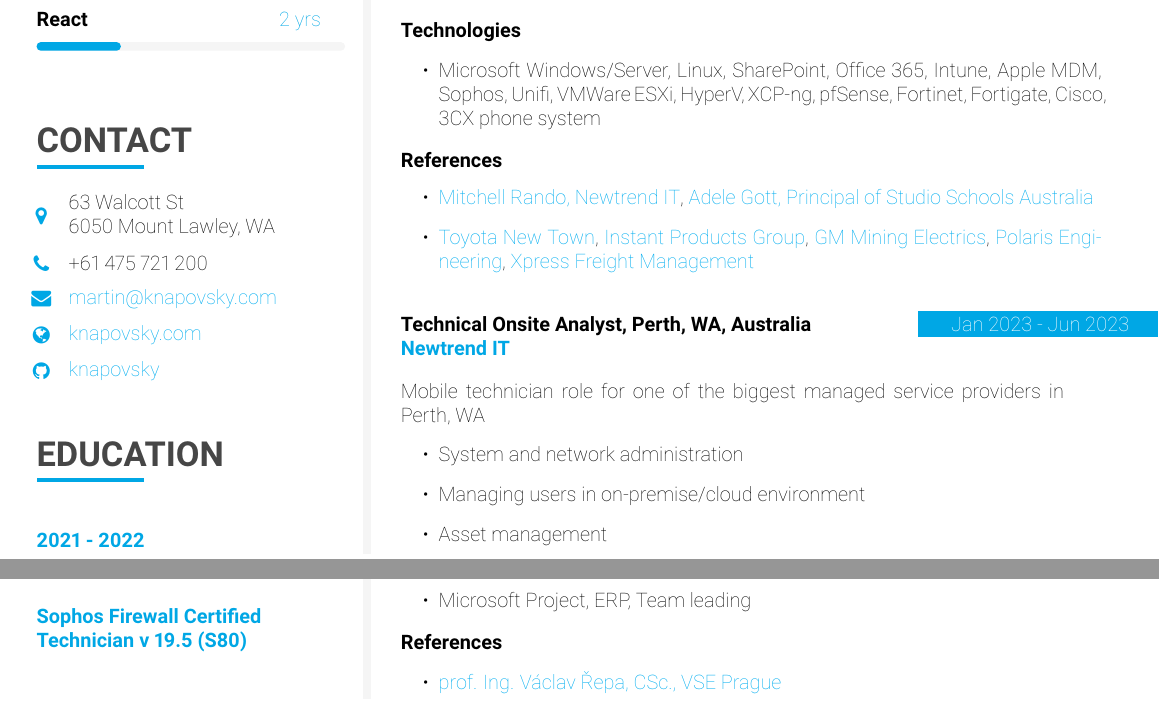
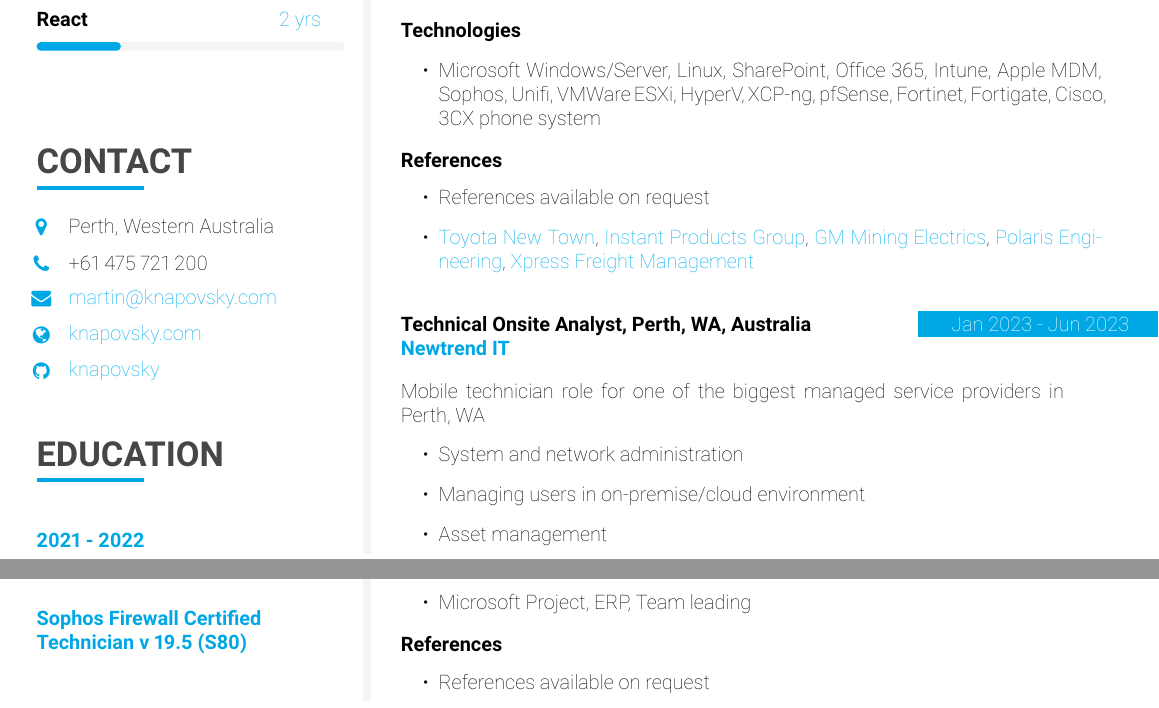
Before and after one commit to knapovsky/cv, a LaTeX CV (cv.tex): two parts of pages 1 and 2 of 3, joined at a grey line, cut so that both start at the same text. Compiled offline with pdfLaTeX.

Commit message:
chore: remove private address and reference emails

```diff
--- a/cv.tex
+++ b/cv.tex
@@ -399,7 +399,7 @@
 \vfill\null
 \cvsection{CONTACT}
 
-\icontext{MapMarker}{12}{63 Walcott St\\6050 Mount Lawley, WA}{black}\\[6pt]
+\icontext{MapMarker}{12}{Perth, Western Australia}{black}\\[6pt]
 \icontext{Phone}{12}{+61 475 721 200}{black}\\[6pt]
 \icontext{Envelope}{12}{\href{mailto:martin@knapovsky.com}{martin@knapovsky.com}}{black}\\[6pt]
 \icontext{Globe}{12}{\href{https://www.knapovsky.com}{knapovsky.com}}{black}\\[6pt]
@@ -582,7 +582,7 @@
 	{\cvlist {
 		\item Microsoft Windows/Server, Linux, SharePoint, Office 365, Intune, Apple MDM, Sophos, Unifi, VMWare ESXi, HyperV, XCP-ng, pfSense, Fortinet, Fortigate, Cisco, 3CX phone system}}
 	{\cvlist {
-		\item \href{mailto:mitchell@newtrend.com.au}{Mitchell Rando, Newtrend IT}, \href{mailto:adele.gott@studioschools.edu.au}{Adele Gott, Principal of Studio Schools Australia}
+		\item References available on request
 		\item \href{https://www.newtowntoyota.com.au}{Toyota New Town}, \href{https://instantproducts.com.au}{Instant Products Group}, \href{http://gmminingelectrics.com.au}{GM Mining Electrics}, \href{https://www.linkedin.com/company/polaris-engineering-services-pty-ltd/?originalSubdomain=au}{Polaris Engineering}, \href{https://xpressfreightmanagement.com.au}{Xpress Freight Management}
 	}}
 
@@ -603,7 +603,7 @@
 		\item Microsoft Windows/Server, Office 365, Intune, Apple MDM, Sophos, Unifi, VMWare ESXi, HyperV
 	}}
 	{\cvlist {
-		\item \href{mailto:mitchell@newtrend.com.au}{Mitchell Rando, Newtrend IT}
+		\item References available on request
 		\item \href{https://peoplekind.org.au}{PeopleKind Group}, \href{https://ruah.org.au}{Ruah Community Services}, \href{https://www.studioschools.edu.au}{Studio Schools Australia}, \href{https://foraco.com}{Foraco}
 	}}
 
@@ -644,7 +644,7 @@
 		\item Microsoft Project, ERP, Team leading
 	}}
 	{\cvlist {
-		\item \href{mailto:vaclav.repa@vse.cz}{prof. Ing. Václav Řepa, CSc., VSE Prague}
+		\item References available on request
 	}}
 
 \cvevent
@@ -661,7 +661,7 @@
 		\item CSS, SASS, LESS, HTML5, JavaScript, GIT, PHP, Nginx, Jenkins
 	}}
 	{\cvlist{
-		\item \href{mailto:adam@webtoad.dev}{Adam Karnet, Webtoad}
+		\item References available on request
 	}}
 
 \cvevent
@@ -676,7 +676,7 @@
 	}}
 	{}
 	{\cvlist{
-		\item \href{mailto:ryvola@webnaut.cz}{Tomáš Ryvola, Webnaut}
+		\item References available on request
 	}}
 
 \cvevent
@@ -689,7 +689,7 @@
 	}}
 	{}
 	{\cvlist{
-		\item \href{mailto:xklima@fel.cvut.cz}{Martin Klima, CVUT Prague}
+		\item References available on request
 	}}
 
 \cvevent
@@ -705,7 +705,7 @@
 		\item HTML5, CSS, WebGL, GLSL, JavaScript, Local Storage
 	}}
 	{\cvlist{
-		\item  \href{mailto:stransky@redhat.com}{Martin Stranky, Red Hat}
+		\item References available on request
 	}}
 
 
```
Also changed, not shown: 1 other file.
